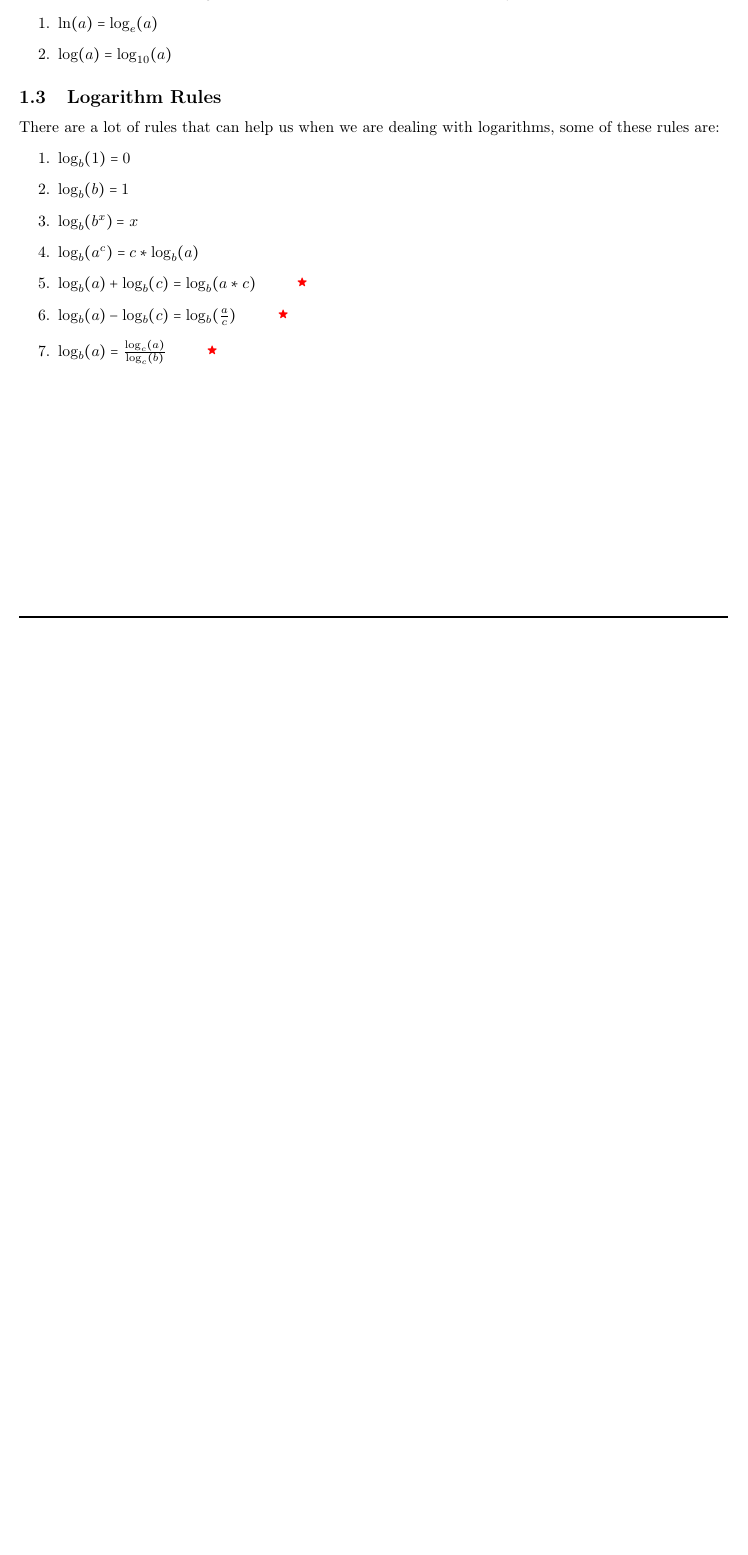
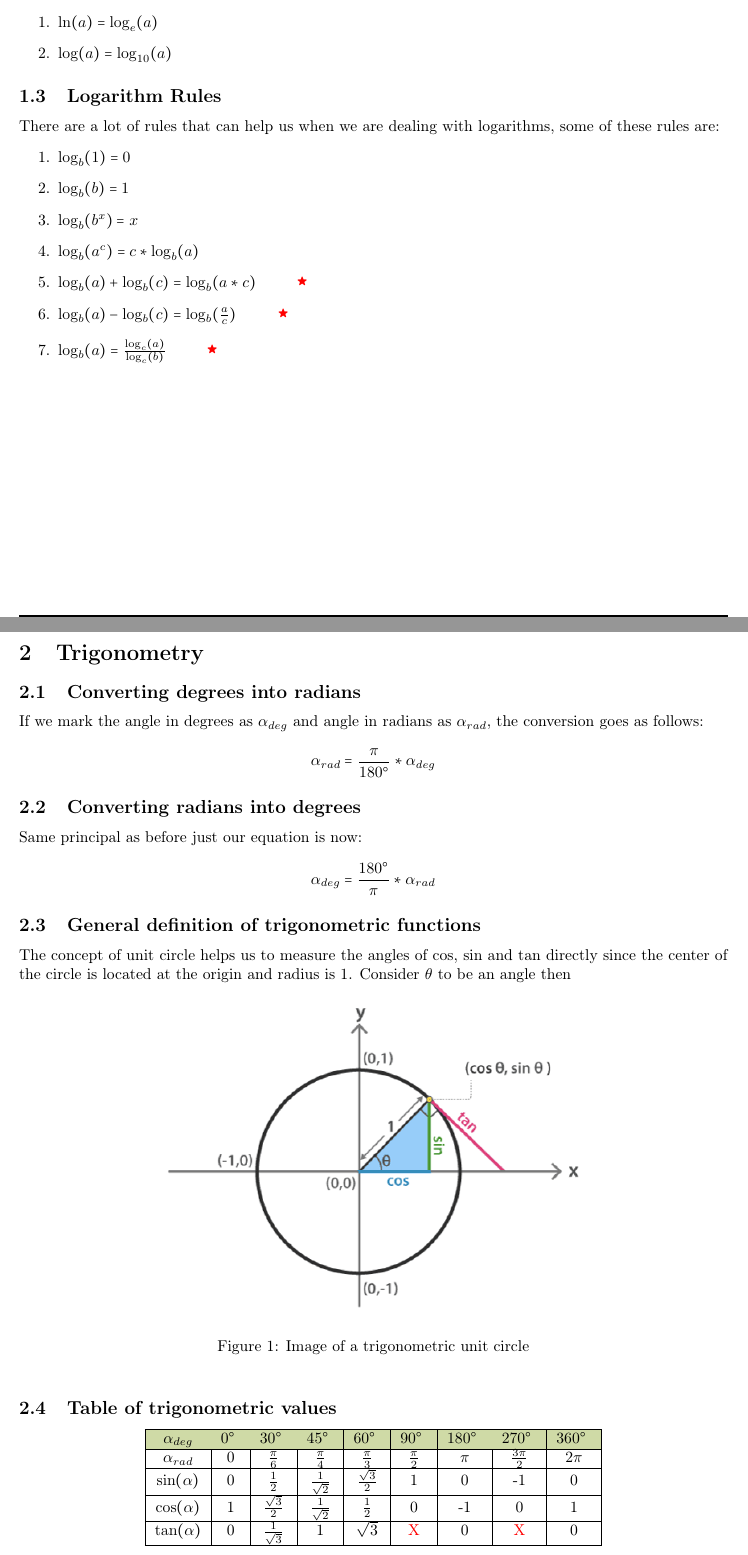
Before and after one commit to EmreArapcicUevak/Math100CheatSheat, a LaTeX paper (main.tex): part of page 3 of 3 before the commit and two parts of pages 3 and 4 of 5 after it, the two joined at a grey line, cut so that both start at the same text, the shorter picture padded with empty space. Compiled offline with pdfLaTeX.

Commit message:
Start work on trigonometry

```diff
--- a/main.tex
+++ b/main.tex
@@ -63,6 +63,12 @@
 		\textcolor{red}{$\filledstar$}
 	\end{Large}
 }
+\newcommand{\degC}[1]{
+	$#1^\circ$
+}
+
+% Custom colors
+\definecolor{customOlive}{RGB}{207, 218, 166}
 
 \begin{document}
 	\maketitle
@@ -112,3 +118,42 @@
 				\item $\log_{b}(a) - \log_{b}(c) = \log_{b}(\frac{a}{c})$ \hspace{4mm} \importantStar
 				\item $\log_{b}(a) = \frac{\log_{c}(a)}{\log_{c}(b)}$ \hspace{4mm} \importantStar
 			\end{enumerate}
+		\pagebreak
+
+	\section{Trigonometry}
+		\subsection{Converting degrees into radians}
+			\noindent If we mark the angle in degrees as \emph{$\alpha_{deg}$} and angle in radians as \emph{$\alpha_{rad}$}, the conversion goes as follows:
+			\begin{equation*}
+				\alpha_{rad} = \frac{\pi}{180^{\circ}} * \alpha_{deg}
+			\end{equation*}
+
+		\subsection{Converting radians into degrees}
+			\noindent Same principal as before just our equation is now:
+			\begin{equation*}
+				\alpha_{deg} = \frac{180^{\circ}}{\pi} * \alpha_{rad}
+			\end{equation*}
+
+		\subsection{General definition of trigonometric functions}
+			\noindent The concept of unit circle helps us to measure the angles of cos, sin and tan directly since the center of the circle is located at the origin and radius is 1. Consider $\theta$  to be an angle then
+
+			\begin{figure}[h]
+				\centering
+				\includegraphics[width = .6\textwidth]{trigUnitCircle}
+				\caption{Image of a trigonometric unit circle}
+				\label{Fig:Trig Unit Circle}
+			\end{figure}
+
+		\subsection{Table of trigonometric values}
+			{
+				\centering
+				\begin{tabular}{|c|c|c|c|c|c|c|c|c|}
+					\hline \rowcolor{customOlive}
+					$\alpha_{deg}$ & \degC{0} & \degC{30} & \degC{45} & \degC{60} & \degC{90} & \degC{180} & \degC{270} & \degC{360} \\ \hline
+					$\alpha_{rad}$ & 0 & $\frac{\pi}{6}$ & $\frac{\pi}{4}$ & $\frac{\pi}{3}$ & $\frac{\pi}{2}$ & $\pi$ & $\frac{3\pi}{2}$ & $2\pi$ \\ \hline
+					$\sin(\alpha)$ & 0 & $\frac{1}{2}$ & $\frac{1}{\sqrt{2}}$ & $\frac{\sqrt{3}}{2}$ & 1 & 0 & -1 & 0 \\ \hline
+					$\cos(\alpha)$ & 1 & $\frac{\sqrt{3}}{2}$ & $\frac{1}{\sqrt{2}}$ & $\frac{1}{2}$  & 0 & -1 & 0 & 1 \\ \hline
+					$\tan(\alpha)$ & 0 & $\frac{1}{\sqrt{3}}$ & 1 & $\sqrt{3}$ & \textcolor{red}{X} & 0 & \textcolor{red}{X} & 0 \\ \hline
+				\end{tabular}
+				\par
+			}
+		\pagebreak
```
Also changed, not shown: main.pdf, main.tex (7 more changed lines).
